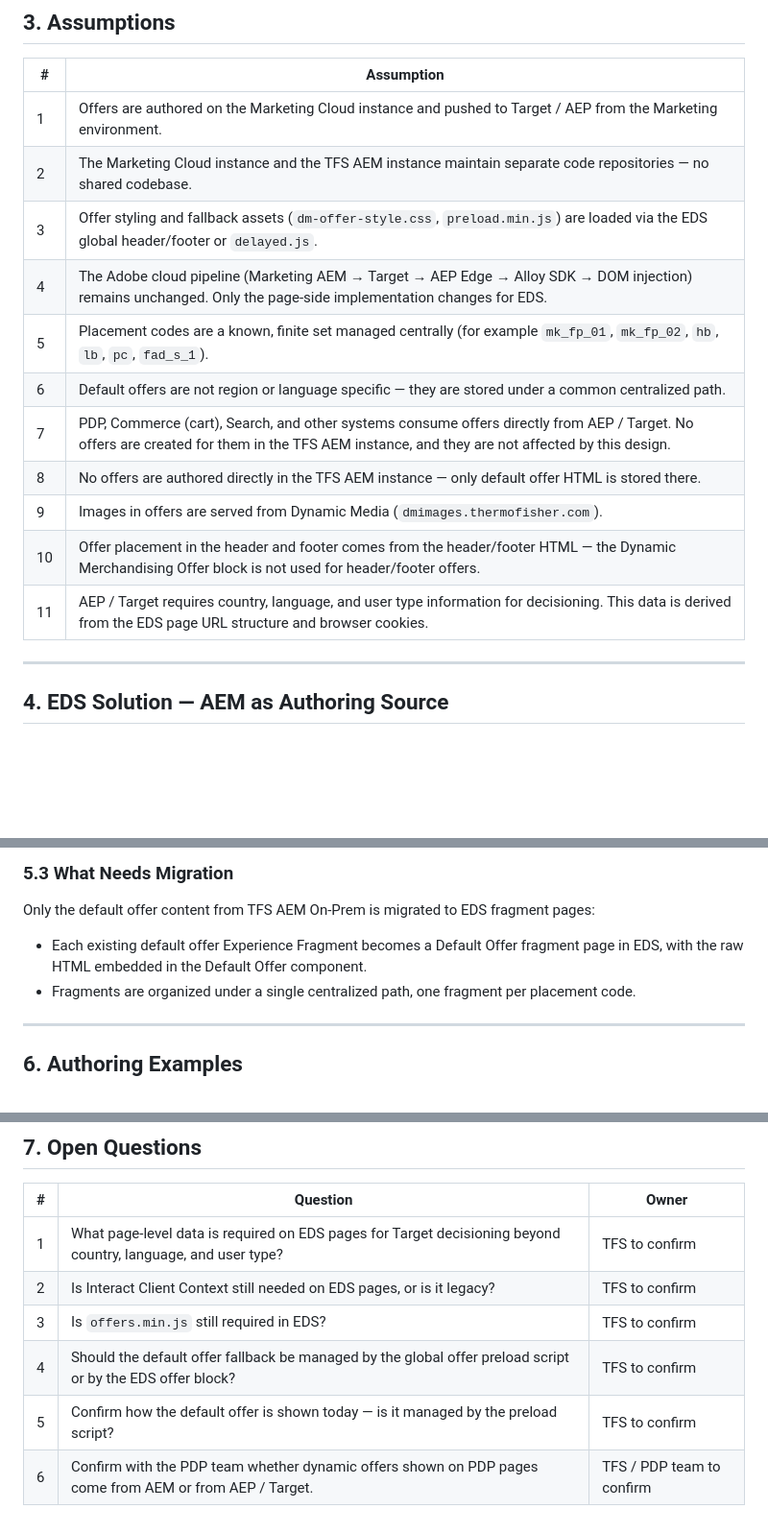
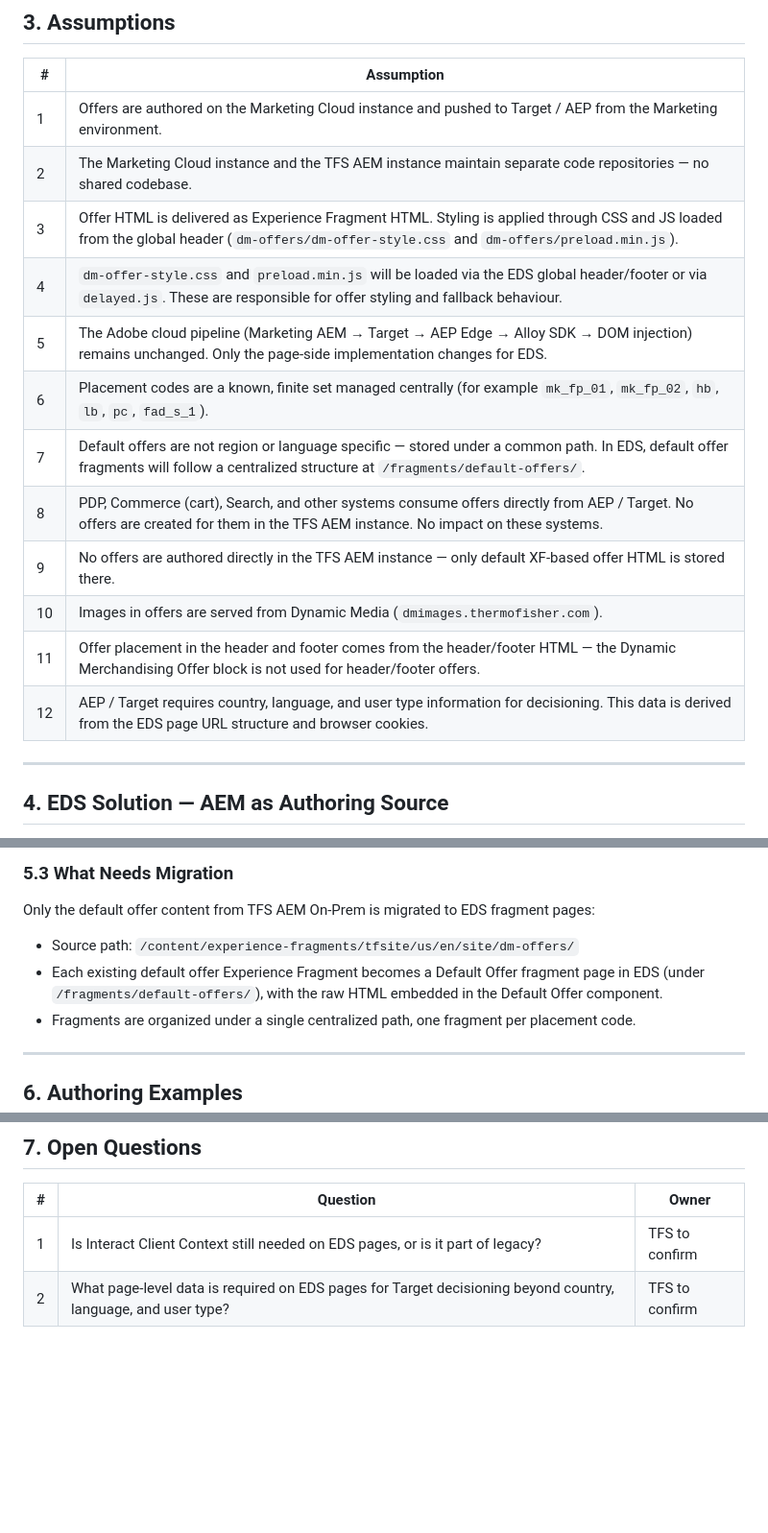
Before and after one commit to dbaijal/dapoc, a Markdown page: docs/SDD_Updated/Dynamic-Merchandising-Offer-Block-Crosswalk-SDD.md, 3 parts joined by grey strips. Shown at 96% size. Drawn GitHub-style; blank space fills up the shorter version.

Commit message:
Update 1 file
Automated migration updates generated by Experience Modernization Agent.

Changed files (1):
- docs/SDD_Updated/Dynamic-Merchandising-Offer-Block-Crosswalk-SDD.md

```diff
--- a/docs/SDD_Updated/Dynamic-Merchandising-Offer-Block-Crosswalk-SDD.md
+++ b/docs/SDD_Updated/Dynamic-Merchandising-Offer-Block-Crosswalk-SDD.md
@@ -62,15 +62,16 @@ Offer styling and fallback behavior are provided by `dm-offer-style.css` and `pr
 |---|---|
 | 1 | Offers are authored on the Marketing Cloud instance and pushed to Target / AEP from the Marketing environment. |
 | 2 | The Marketing Cloud instance and the TFS AEM instance maintain separate code repositories — no shared codebase. |
-| 3 | Offer styling and fallback assets (`dm-offer-style.css`, `preload.min.js`) are loaded via the EDS global header/footer or `delayed.js`. |
-| 4 | The Adobe cloud pipeline (Marketing AEM → Target → AEP Edge → Alloy SDK → DOM injection) remains unchanged. Only the page-side implementation changes for EDS. |
-| 5 | Placement codes are a known, finite set managed centrally (for example `mk_fp_01`, `mk_fp_02`, `hb`, `lb`, `pc`, `fad_s_1`). |
-| 6 | Default offers are not region or language specific — they are stored under a common centralized path. |
-| 7 | PDP, Commerce (cart), Search, and other systems consume offers directly from AEP / Target. No offers are created for them in the TFS AEM instance, and they are not affected by this design. |
-| 8 | No offers are authored directly in the TFS AEM instance — only default offer HTML is stored there. |
-| 9 | Images in offers are served from Dynamic Media (`dmimages.thermofisher.com`). |
-| 10 | Offer placement in the header and footer comes from the header/footer HTML — the Dynamic Merchandising Offer block is not used for header/footer offers. |
-| 11 | AEP / Target requires country, language, and user type information for decisioning. This data is derived from the EDS page URL structure and browser cookies. |
+| 3 | Offer HTML is delivered as Experience Fragment HTML. Styling is applied through CSS and JS loaded from the global header (`dm-offers/dm-offer-style.css` and `dm-offers/preload.min.js`). |
+| 4 | `dm-offer-style.css` and `preload.min.js` will be loaded via the EDS global header/footer or via `delayed.js`. These are responsible for offer styling and fallback behaviour. |
+| 5 | The Adobe cloud pipeline (Marketing AEM → Target → AEP Edge → Alloy SDK → DOM injection) remains unchanged. Only the page-side implementation changes for EDS. |
+| 6 | Placement codes are a known, finite set managed centrally (for example `mk_fp_01`, `mk_fp_02`, `hb`, `lb`, `pc`, `fad_s_1`). |
+| 7 | Default offers are not region or language specific — stored under a common path. In EDS, default offer fragments will follow a centralized structure at `/fragments/default-offers/`. |
+| 8 | PDP, Commerce (cart), Search, and other systems consume offers directly from AEP / Target. No offers are created for them in the TFS AEM instance. No impact on these systems. |
+| 9 | No offers are authored directly in the TFS AEM instance — only default XF-based offer HTML is stored there. |
+| 10 | Images in offers are served from Dynamic Media (`dmimages.thermofisher.com`). |
+| 11 | Offer placement in the header and footer comes from the header/footer HTML — the Dynamic Merchandising Offer block is not used for header/footer offers. |
+| 12 | AEP / Target requires country, language, and user type information for decisioning. This data is derived from the EDS page URL structure and browser cookies. |
 
 ---
 
@@ -183,7 +184,8 @@ The block renders a placement container whose ID is derived from the placement c
 
 Only the default offer content from TFS AEM On-Prem is migrated to EDS fragment pages:
 
-- Each existing default offer Experience Fragment becomes a Default Offer fragment page in EDS, with the raw HTML embedded in the Default Offer component.
+- Source path: `/content/experience-fragments/tfsite/us/en/site/dm-offers/`
+- Each existing default offer Experience Fragment becomes a Default Offer fragment page in EDS (under `/fragments/default-offers/`), with the raw HTML embedded in the Default Offer component.
 - Fragments are organized under a single centralized path, one fragment per placement code.
 
 ---
@@ -218,9 +220,5 @@ The author opens a default offer fragment page in Universal Editor and embeds th
 
 | # | Question | Owner |
 |---|---|---|
-| 1 | What page-level data is required on EDS pages for Target decisioning beyond country, language, and user type? | TFS to confirm |
-| 2 | Is Interact Client Context still needed on EDS pages, or is it legacy? | TFS to confirm |
-| 3 | Is `offers.min.js` still required in EDS? | TFS to confirm |
-| 4 | Should the default offer fallback be managed by the global offer preload script or by the EDS offer block? | TFS to confirm |
-| 5 | Confirm how the default offer is shown today — is it managed by the preload script? | TFS to confirm |
-| 6 | Confirm with the PDP team whether dynamic offers shown on PDP pages come from AEM or from AEP / Target. | TFS / PDP team to confirm |
+| 1 | Is Interact Client Context still needed on EDS pages, or is it part of legacy? | TFS to confirm |
+| 2 | What page-level data is required on EDS pages for Target decisioning beyond country, language, and user type? | TFS to confirm |
```
Also changed, not shown: other parts of docs/SDD_Updated/Dynamic-Merchandising-Offer-Block-Crosswalk-SDD.md (+1 -1 lines).
